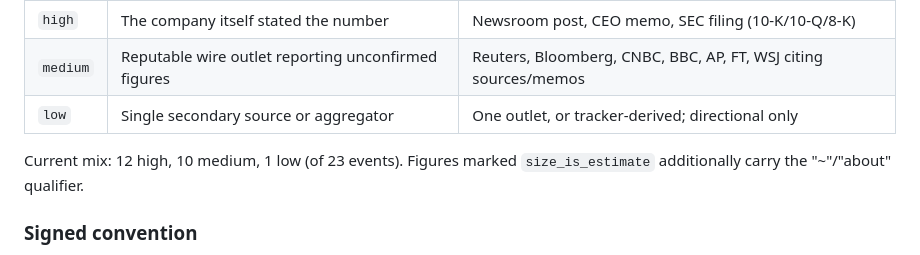
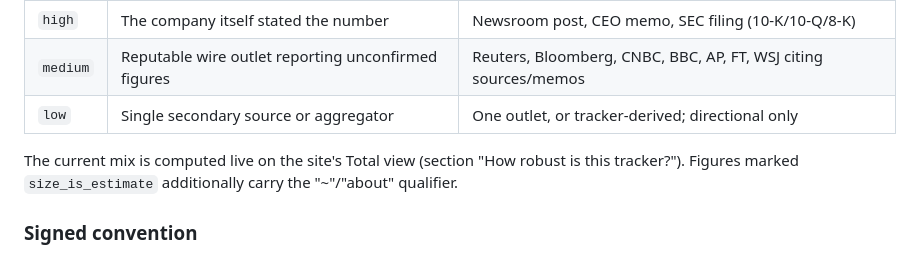
Before and after one commit to amayuelas/ai-workforce, a Markdown page: docs/METHODOLOGY.md, the part around the change. Drawn GitHub-style.

Commit message:
METHODOLOGY: drop hardcoded confidence mix (site computes it live)
Co-authored-by: amayuelas <amayuelas@users.noreply.github.com>

```diff
--- a/docs/METHODOLOGY.md
+++ b/docs/METHODOLOGY.md
@@ -30,7 +30,7 @@ Every event is tagged with one of three tiers, shown on the site and filterable
 | `medium` | Reputable wire outlet reporting unconfirmed figures | Reuters, Bloomberg, CNBC, BBC, AP, FT, WSJ citing sources/memos |
 | `low` | Single secondary source or aggregator | One outlet, or tracker-derived; directional only |
 
-Current mix: 12 high, 10 medium, 1 low (of 23 events). Figures marked `size_is_estimate` additionally carry the "~"/"about" qualifier.
+The current mix is computed live on the site's Total view (section "How robust is this tracker?"). Figures marked `size_is_estimate` additionally carry the "~"/"about" qualifier.
 
 ### Signed convention
 
```
